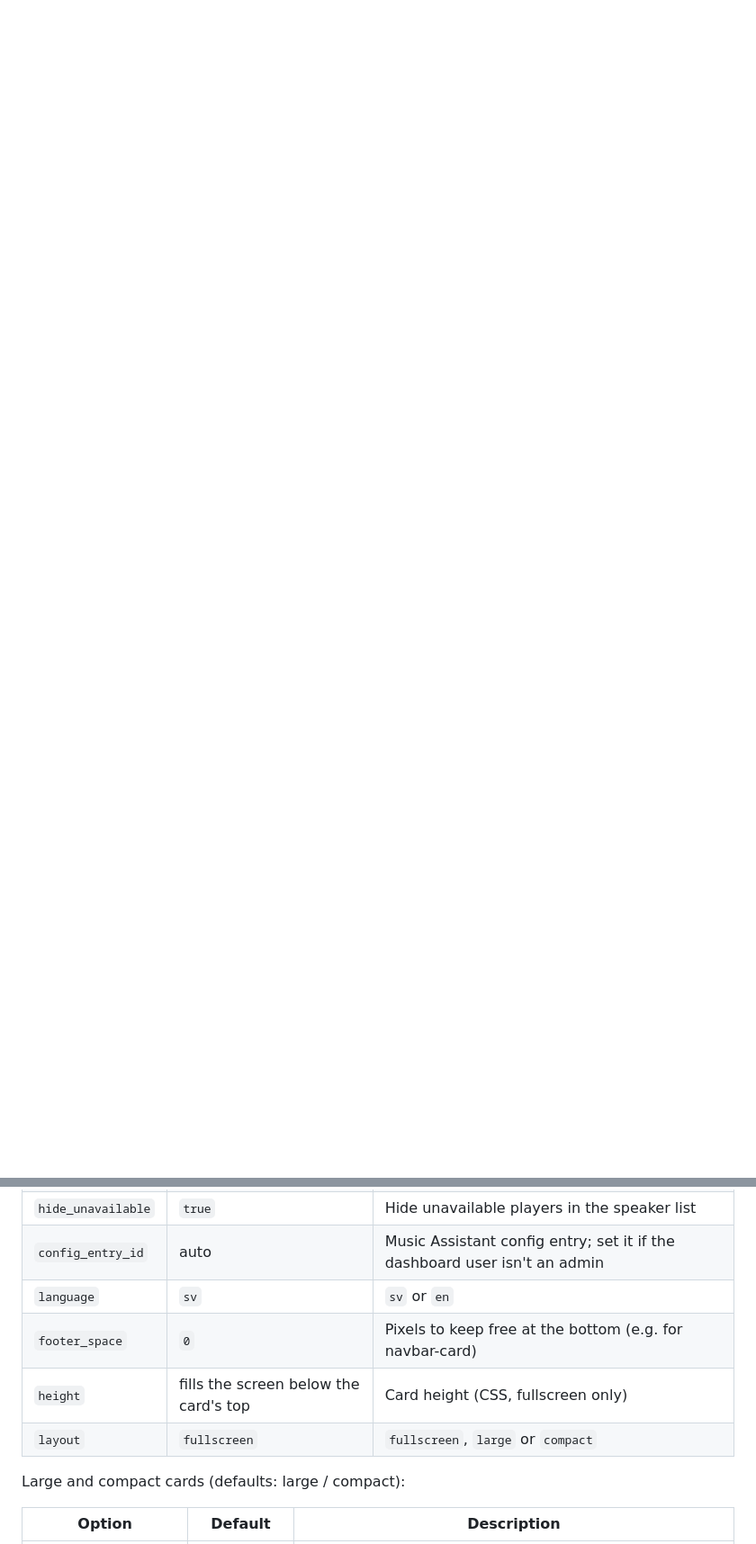
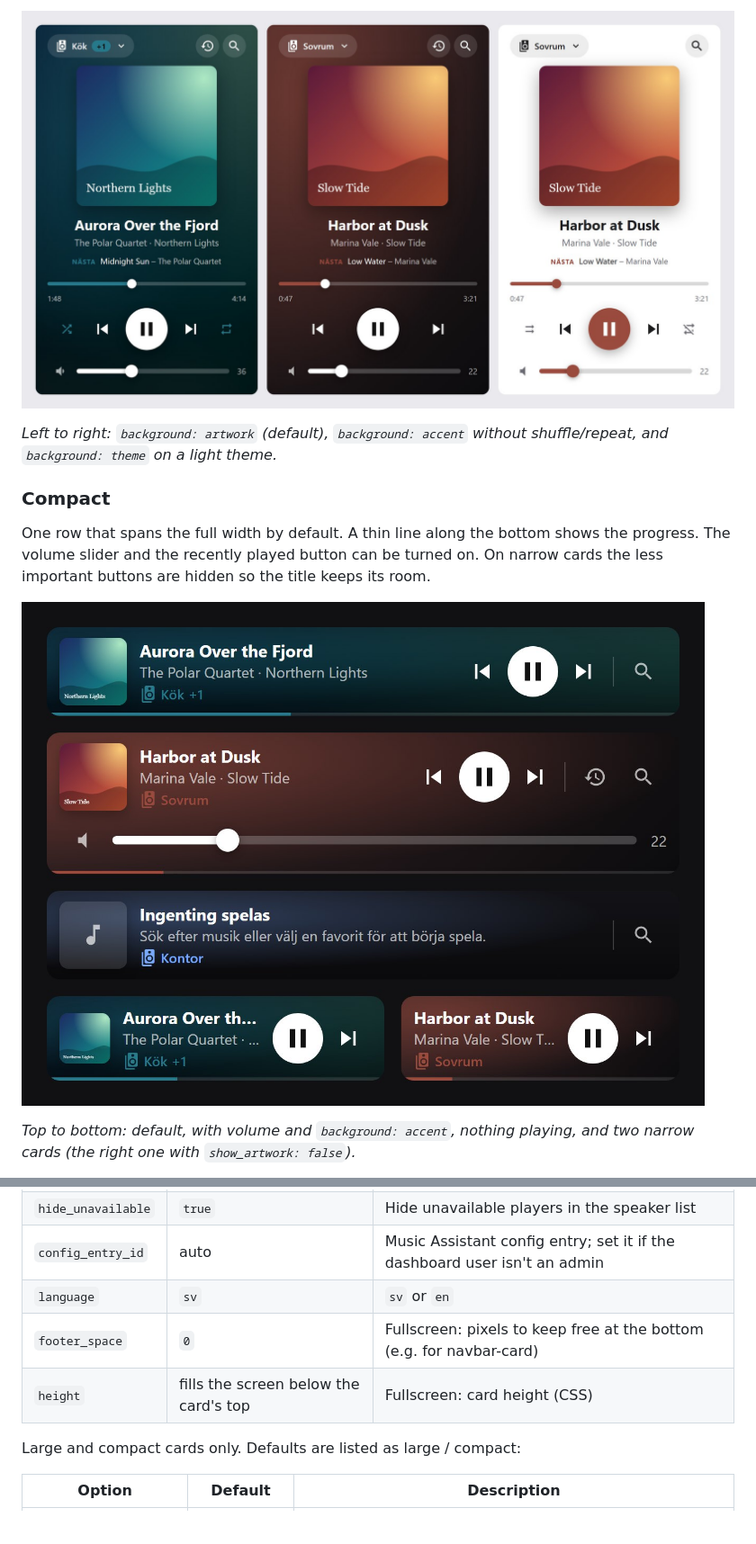
Before and after one commit to em0g/ma-player-card, a Markdown page: README.md, 2 parts joined by grey strips. Shown at 90% size. Rendered like a GitHub page; pictures changed too: docs/compact.jpg (added), docs/large-variants.jpg (added); blank space fills up the shorter version.

```diff
--- a/README.md
+++ b/README.md
@@ -23,0 +37,16 @@ All communication goes through Home Assistant's Music Assistant integration –
+![Large card: blurred artwork, accent and theme backgrounds](docs/large-variants.jpg)
+
+*Left to right: `background: artwork` (default), `background: accent` without shuffle/repeat, and
+`background: theme` on a light theme.*
+
+### Compact
+
+One row that spans the full width by default. A thin line along the bottom shows the progress.
+The volume slider and the recently played button can be turned on. On narrow cards the less
+important buttons are hidden so the title keeps its room.
+
+![Compact cards](docs/compact.jpg)
+
+*Top to bottom: default, with volume and `background: accent`, nothing playing, and two narrow cards
+(the right one with `show_artwork: false`).*
+
@@ -76,11 +173,10 @@ views:
 | `hide_unavailable` | `true` | Hide unavailable players in the speaker list |
 | `config_entry_id` | auto | Music Assistant config entry; set it if the dashboard user isn't an admin |
 | `language` | `sv` | `sv` or `en` |
-| `footer_space` | `0` | Pixels to keep free at the bottom (e.g. for navbar-card) |
-| `height` | fills the screen below the card's top | Card height (CSS, fullscreen only) |
-| `layout` | `fullscreen` | `fullscreen`, `large` or `compact` |
+| `footer_space` | `0` | Fullscreen: pixels to keep free at the bottom (e.g. for navbar-card) |
+| `height` | fills the screen below the card's top | Fullscreen: card height (CSS) |
 
-Large and compact cards (defaults: large / compact):
+Large and compact cards only. Defaults are listed as large / compact:
 
 | Option | Default | Description |
 |---|---|---|
```
Also changed, not shown: other parts of README.md (+116 -37 lines), docs/compact-light.jpg (added), docs/popup.jpg (added), 4 other files.
